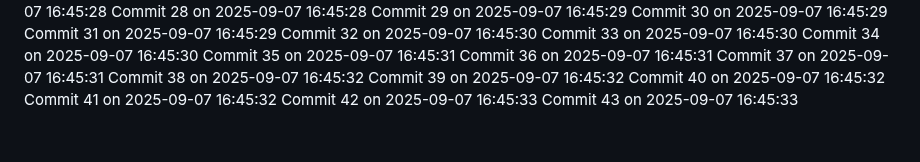
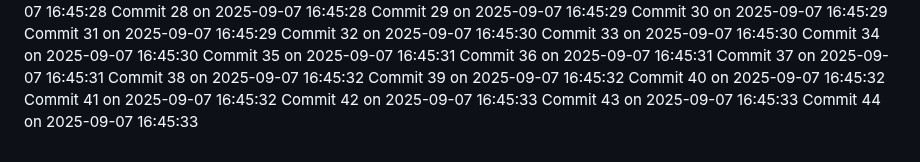
Before and after one commit to YounisDany/menuee, a Markdown page: activity.md, the part around the change. Rendered like a GitHub page.

Commit message:
Auto commit 44 2025-09-07 16:45:34

```diff
--- a/activity.md
+++ b/activity.md
@@ -2042,3 +2042,4 @@ Commit 40 on 2025-09-07 16:45:32
 Commit 41 on 2025-09-07 16:45:32
 Commit 42 on 2025-09-07 16:45:33
 Commit 43 on 2025-09-07 16:45:33
+Commit 44 on 2025-09-07 16:45:33
```
